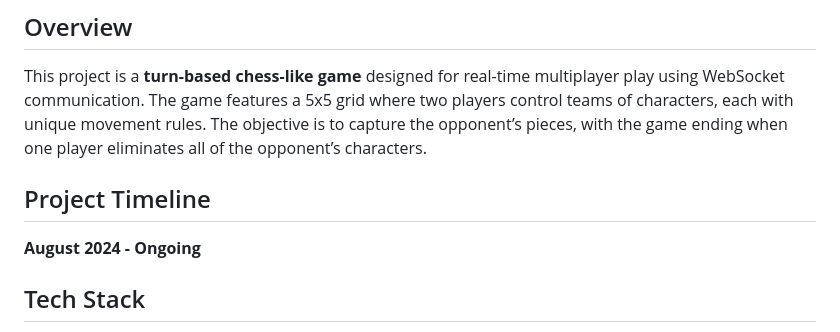
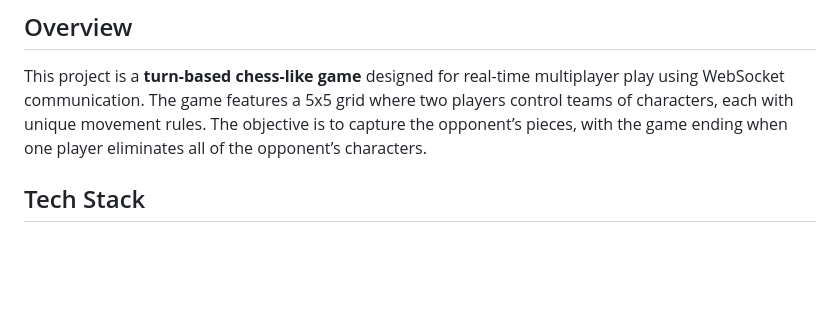
Before and after one commit to trueaashi/Aashi_Srivastava_21BSA10093, a Markdown page: README.md, the part around the change. Drawn GitHub-style; blank space fills up the shorter version.

```diff
--- a/README.md
+++ b/README.md
@@ -4,9 +4,6 @@
 
 ## Overview
 This project is a **turn-based chess-like game** designed for real-time multiplayer play using WebSocket communication. The game features a 5x5 grid where two players control teams of characters, each with unique movement rules. The objective is to capture the opponent’s pieces, with the game ending when one player eliminates all of the opponent’s characters.
-
-## Project Timeline
-**August 2024 - Ongoing**
 
 ## Tech Stack
 - **Frontend**: HTML, CSS, JavaScript
```
